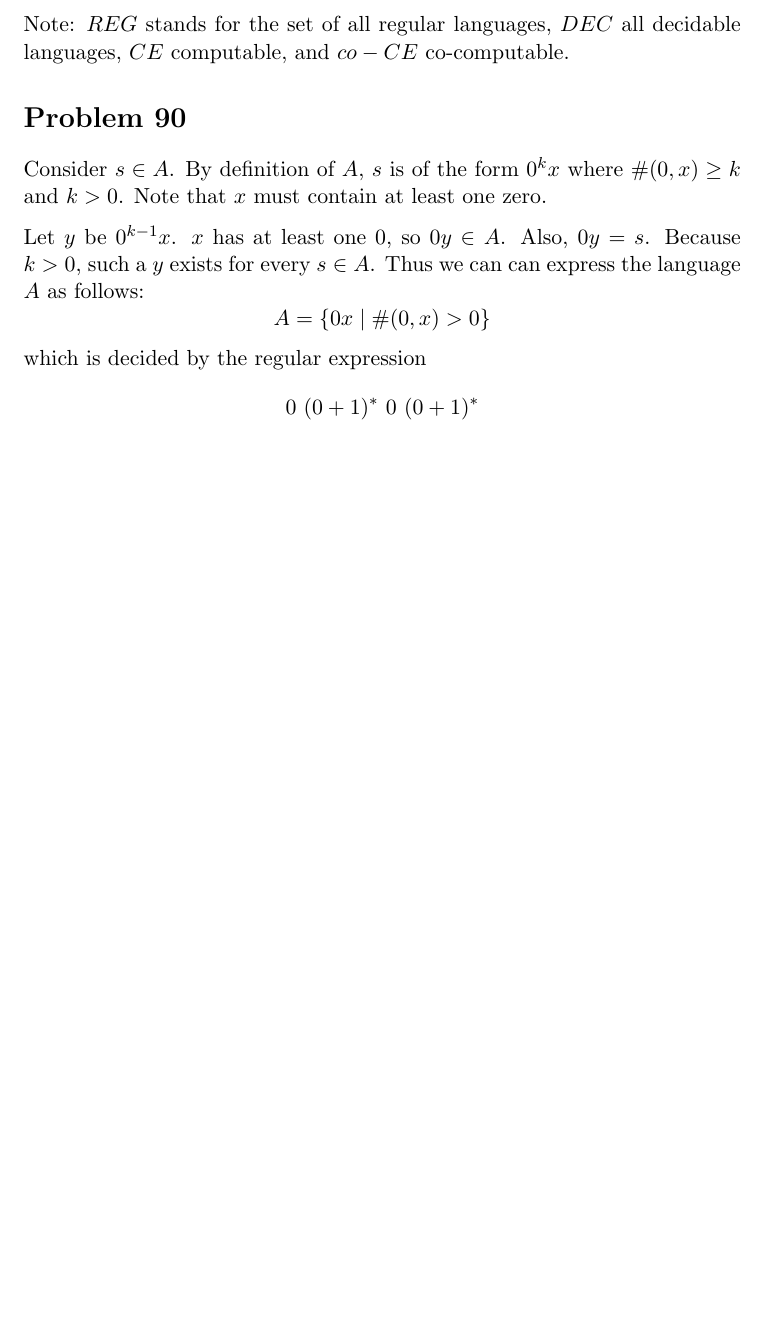
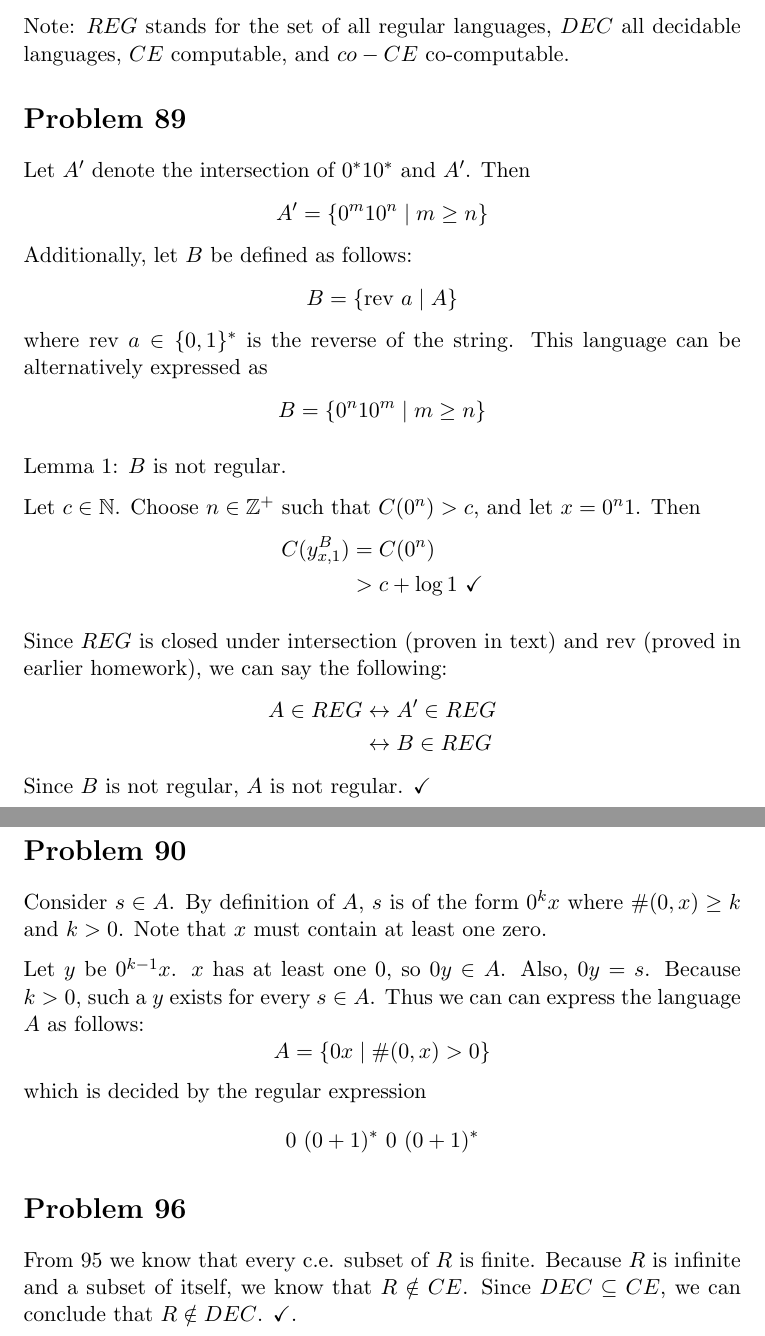
Before and after one commit to adamhammes/LaTeX, a LaTeX document (Com S 331/COMS_331_HW_12/COMS_331_HW_12.tex): part of the page before the commit and two parts of pages 1 and 2 of 2 after it, the two joined at a grey line, cut so that both start at the same text, the shorter picture padded with empty space. Compiled offline with pdfLaTeX.

Commit message:
Problem 89, 96

```diff
--- a/Com S 331/COMS_331_HW_12/COMS_331_HW_12.tex
+++ b/Com S 331/COMS_331_HW_12/COMS_331_HW_12.tex
@@ -4,6 +4,9 @@
 \usepackage{amsmath}
 \usepackage{amssymb}
 \usepackage{parskip}
+
+\let\iff\leftrightarrow
+\let\imp\rightarrow
 
 \begin{document}
 
@@ -13,6 +16,37 @@
 \maketitle
 
 Note: $REG$ stands for the set of all regular languages, $DEC$ all decidable languages, $CE$ computable, and $co-CE$ co-computable.
+
+
+\section*{Problem 89}
+
+Let $A'$ denote the intersection of $0^*10^*$ and $A'$.
+Then
+	\[A' = \{0^m10^n \mid  m \geq n \}\]
+Additionally, let $B$ be defined as follows:
+	\[B = \{ \text{rev } a \mid A \} \]
+where rev $a \in \{0,1\}^*$ is the reverse of the string.
+This language can be alternatively expressed as
+	\[ B = \{0^n10^m \mid m \geq n\}\]
+
+Lemma 1: $B$ is not regular.
+
+Let $c \in \mathbb{N}$.
+Choose $n \in \mathbb{Z}^+$ such that $C(0^n) > c$, and let $x = 0^n1$.
+Then
+	\begin{align*}
+		C( y^{B} _{x,1} ) &= C( 0^n) \\
+		&> c + \log 1\ \checkmark
+	\end{align*}
+
+Since $REG$ is closed under intersection (proven in text) and rev (proved in earlier homework), we can say the following:
+	\begin{align*}
+		A \in REG &\iff A' \in REG \\
+		&\iff B \in REG
+	\end{align*}
+Since $B$ is not regular, $A$ is not regular. $\checkmark$
+
+
 
 
 \section*{Problem 90}
@@ -29,4 +63,12 @@ Thus we can can express the language $A$ as follows:
 which is decided by the regular expression
 	\[ 0\ (0+1)^*\ 0\ (0+1)^*\]
 
+
+\section*{Problem 96}
+
+From 95 we know that every c.e. subset of $R$ is finite.
+Because $R$ is infinite and a subset of itself, we know that $R \notin CE$.
+Since $DEC \subseteq CE$, we can conclude that $R \notin DEC$. $\checkmark$.
+
+
 \end{document}
```
